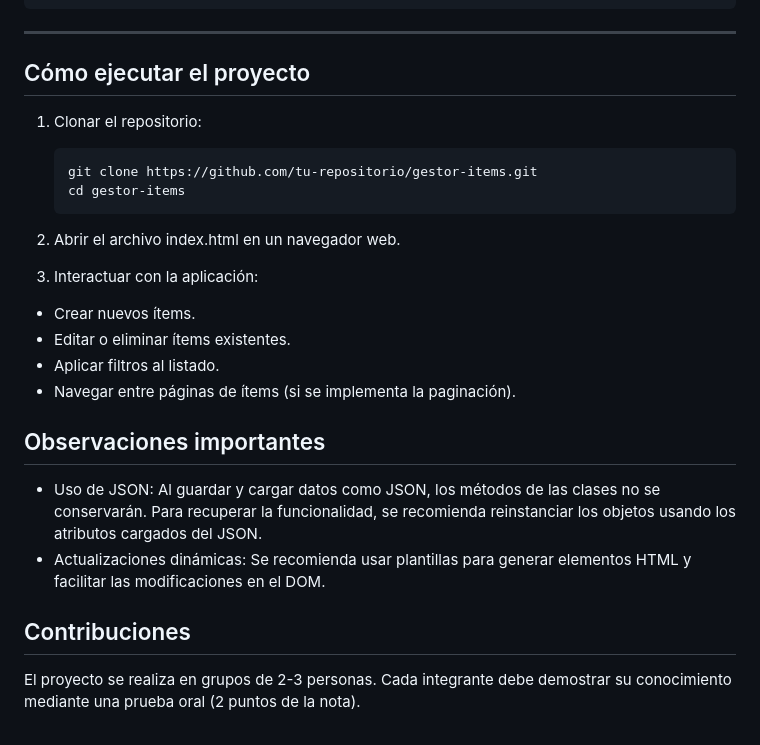
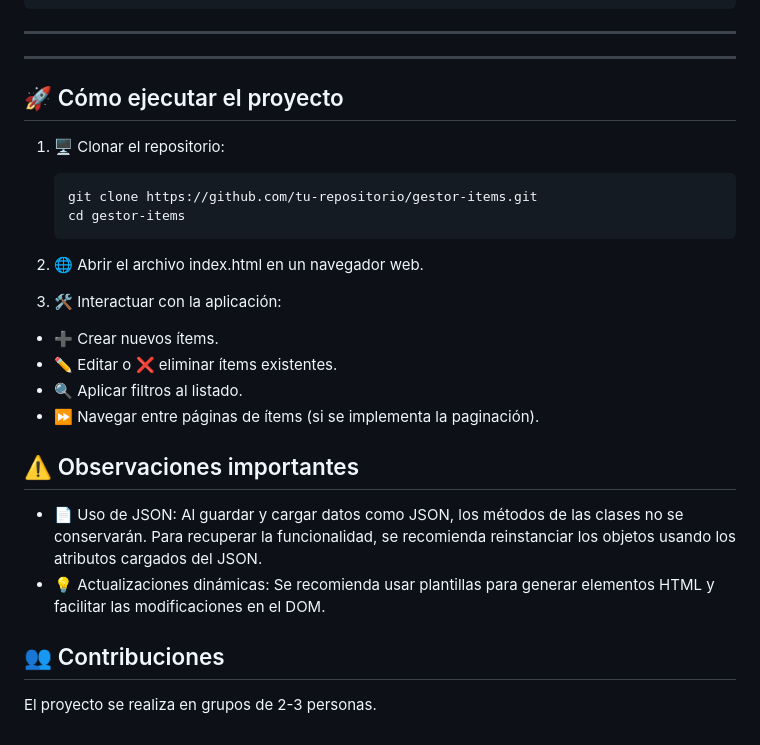
Before and after one commit to mariorous/gestor_items, a Markdown page: README.md, the part around one of its changes. Rendered like a GitHub page.

````diff
--- a/README.md
+++ b/README.md
@@ -82,26 +83,29 @@ gestor-items/
 
 ---
 
-## Cómo ejecutar el proyecto
 
-1. Clonar el repositorio:
+---
+
+## 🚀 Cómo ejecutar el proyecto
+
+1. 🖥️ Clonar el repositorio:
 
    ```bash
    git clone https://github.com/tu-repositorio/gestor-items.git
    cd gestor-items
    ```
-2. Abrir el archivo index.html en un navegador web.
+2. 🌐 Abrir el archivo index.html en un navegador web.
 
-3. Interactuar con la aplicación:
+3. 🛠️ Interactuar con la aplicación:
 
-- Crear nuevos ítems.
-- Editar o eliminar ítems existentes.
-- Aplicar filtros al listado.
-- Navegar entre páginas de ítems (si se implementa la paginación).
+- ➕ Crear nuevos ítems.
+- ✏️ Editar o ❌ eliminar ítems existentes.
+- 🔍 Aplicar filtros al listado.
+- ⏩ Navegar entre páginas de ítems (si se implementa la paginación).
 
-## Observaciones importantes
-- Uso de JSON: Al guardar y cargar datos como JSON, los métodos de las clases no se conservarán. Para recuperar la funcionalidad, se recomienda reinstanciar los objetos usando los atributos cargados del JSON.
-- Actualizaciones dinámicas: Se recomienda usar plantillas para generar elementos HTML y facilitar las modificaciones en el DOM.
+## ⚠️ Observaciones importantes
+- 📄 Uso de JSON: Al guardar y cargar datos como JSON, los métodos de las clases no se conservarán. Para recuperar la funcionalidad, se recomienda reinstanciar los objetos usando los atributos cargados del JSON.
+- 💡 Actualizaciones dinámicas: Se recomienda usar plantillas para generar elementos HTML y facilitar las modificaciones en el DOM.
 
-## Contribuciones
-El proyecto se realiza en grupos de 2-3 personas. Cada integrante debe demostrar su conocimiento mediante una prueba oral (2 puntos de la nota).
+## 👥 Contribuciones
+El proyecto se realiza en grupos de 2-3 personas.
````
Also changed, not shown: other parts of README.md (+37 -36 lines).
